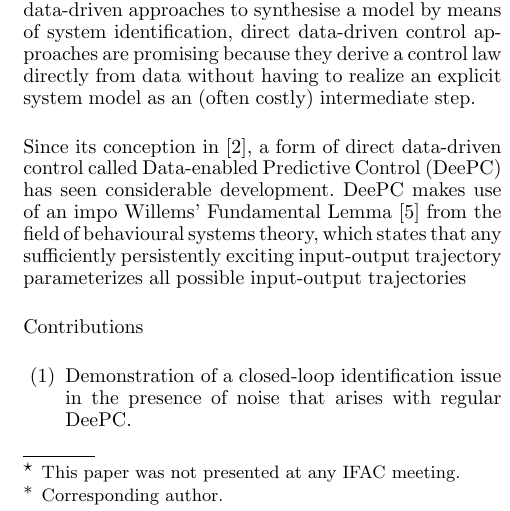
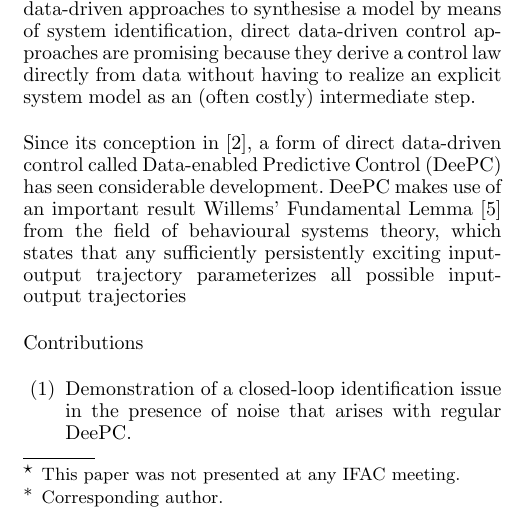
Before and after one commit to TUDelft-DataDrivenControl/Automatica2024_CL-DeePC, a LaTeX document (autosam.tex, which reads sections/1_intro.tex): part of one column of page 1 of 3, cut so that both start at the same text. Compiled offline with pdfLaTeX.

Commit message:
Update on Overleaf.

```diff
--- a/sections/1_intro.tex
+++ b/sections/1_intro.tex
@@ -1,7 +1,7 @@
 \section{Introduction}
 Trends of increasing data availability as well as increasing system complexity make a compelling case for data-driven control methods as an alternative to model-based approaches~\cite{Hou2013}. Whilst data can be used with indirect data-driven approaches to synthesise a model by means of system identification, direct data-driven control approaches are promising because they derive a control law directly from data without having to realize an explicit system model as an (often costly) intermediate step.
 
-Since its conception in~\cite{Coulson2019}, a form of direct data-driven control called \ac{DeePC} has seen considerable development. \ac{DeePC} makes use of an impo Willems' Fundamental Lemma~\cite{Willems2005} from the field of behavioural systems theory, which states that any sufficiently persistently exciting input-output trajectory parameterizes all possible input-output trajectories
+Since its conception in~\cite{Coulson2019}, a form of direct data-driven control called \ac{DeePC} has seen considerable development. \ac{DeePC} makes use of an important result  Willems' Fundamental Lemma~\cite{Willems2005} from the field of behavioural systems theory, which states that any sufficiently persistently exciting input-output trajectory parameterizes all possible input-output trajectories
 
 
 Contributions
```
